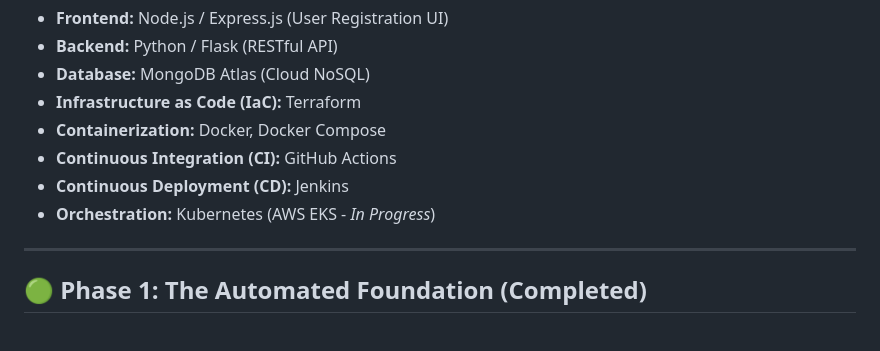
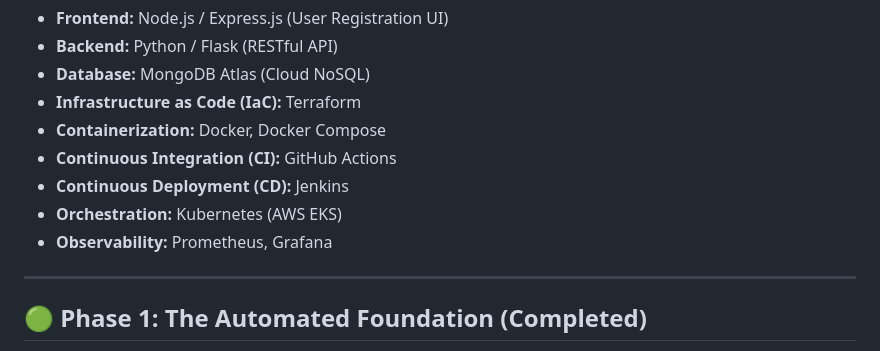
Before and after one commit to JaikumarGaja/Devops-Portfolio-Project, a Markdown page: README.md, the part around one of its changes. Rendered like a GitHub page.

```diff
--- a/README.md
+++ b/README.md
@@ -10,7 +10,8 @@ This repository demonstrates the progressive evolution of a cloud-native, 3-tier
 * **Containerization:** Docker, Docker Compose
 * **Continuous Integration (CI):** GitHub Actions
 * **Continuous Deployment (CD):** Jenkins
-* **Orchestration:** Kubernetes (AWS EKS - *In Progress*)
+* **Orchestration:** Kubernetes (AWS EKS)
+* **Observability:** Prometheus, Grafana
 
 ---
 
```
Also changed, not shown: other parts of README.md (+15 -11 lines).
